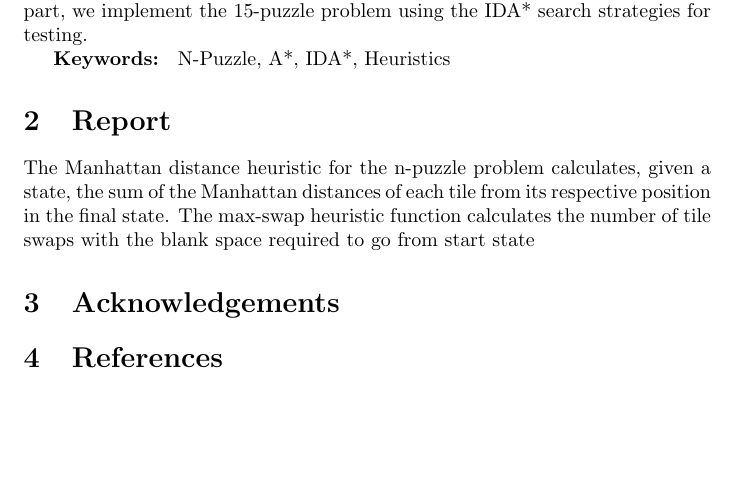
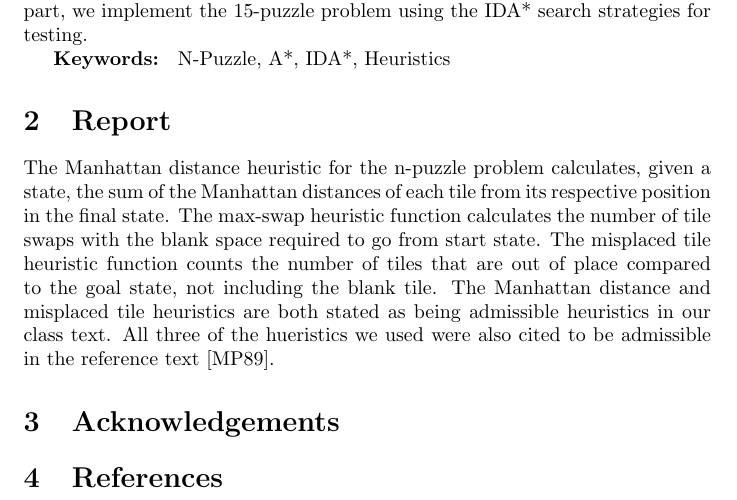
Before and after one commit to arjunvish/AIProject, a LaTeX document (Report/Project Report.tex): part of the page, cut so that both start at the same text, the shorter picture padded with empty space. Compiled offline with pdfLaTeX.

Commit message:
Update Project Report.tex

```diff
--- a/Report/Project Report.tex
+++ b/Report/Project Report.tex
@@ -15,7 +15,8 @@
 
 	\section{Report}
 
-		The Manhattan distance heuristic for the n-puzzle problem calculates, given a state, the sum of the Manhattan distances of each tile from its respective position in the final state. The max-swap heuristic function calculates the number of tile swaps with the blank space required to go from start state
+		The Manhattan distance heuristic for the n-puzzle problem calculates, given a state, the sum of the Manhattan distances of each tile from its respective position in the final state. The max-swap heuristic function calculates the number of tile swaps with the blank space required to go from start state. The misplaced tile heuristic function counts the number of tiles that are out of place compared to the goal state, not including the blank tile. The Manhattan distance and misplaced tile heuristics are both stated as being admissible heuristics in our class text. All three of the hueristics we used were also cited to be admissible in the reference text [MP89].
+
 	\section{Acknowledgements}
 
 	\section{References}
```
